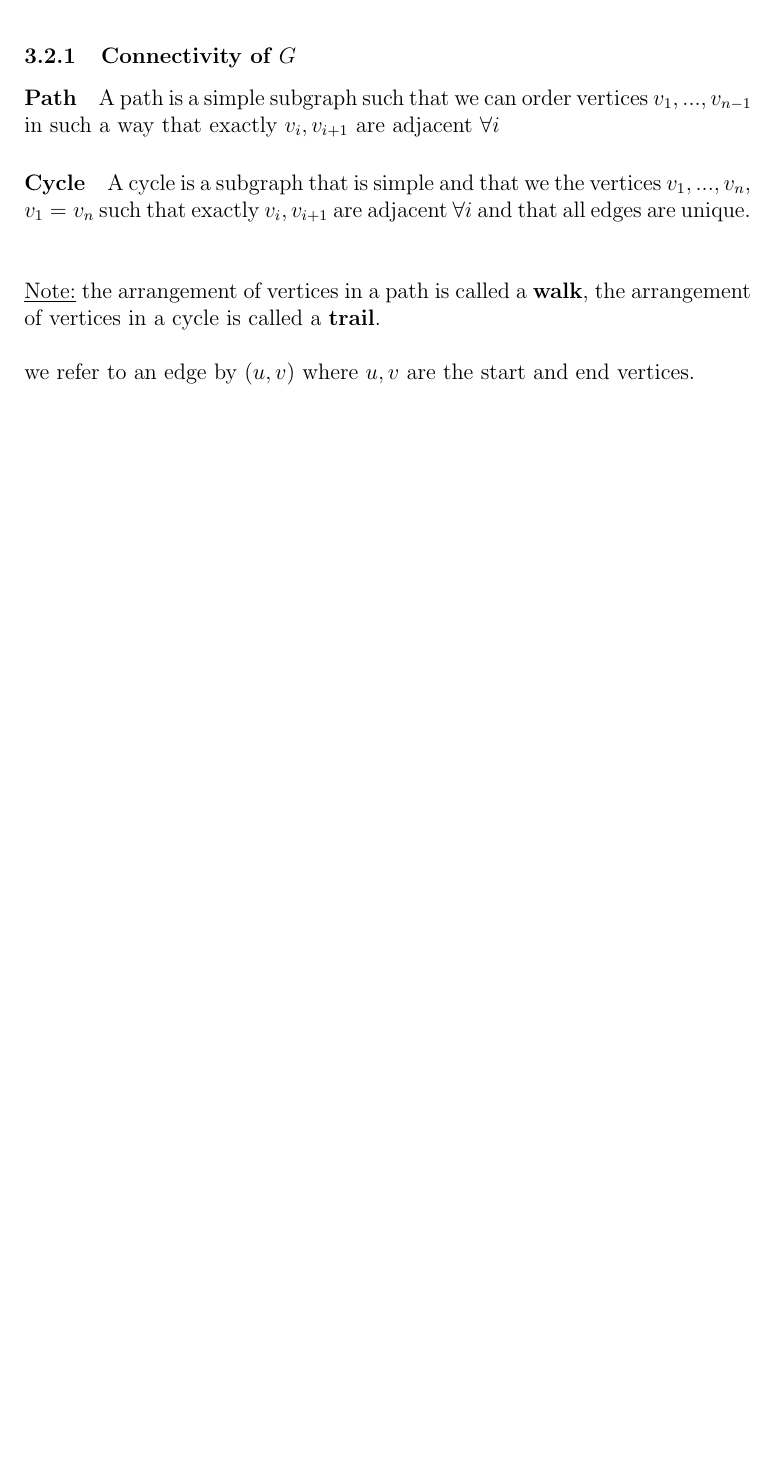
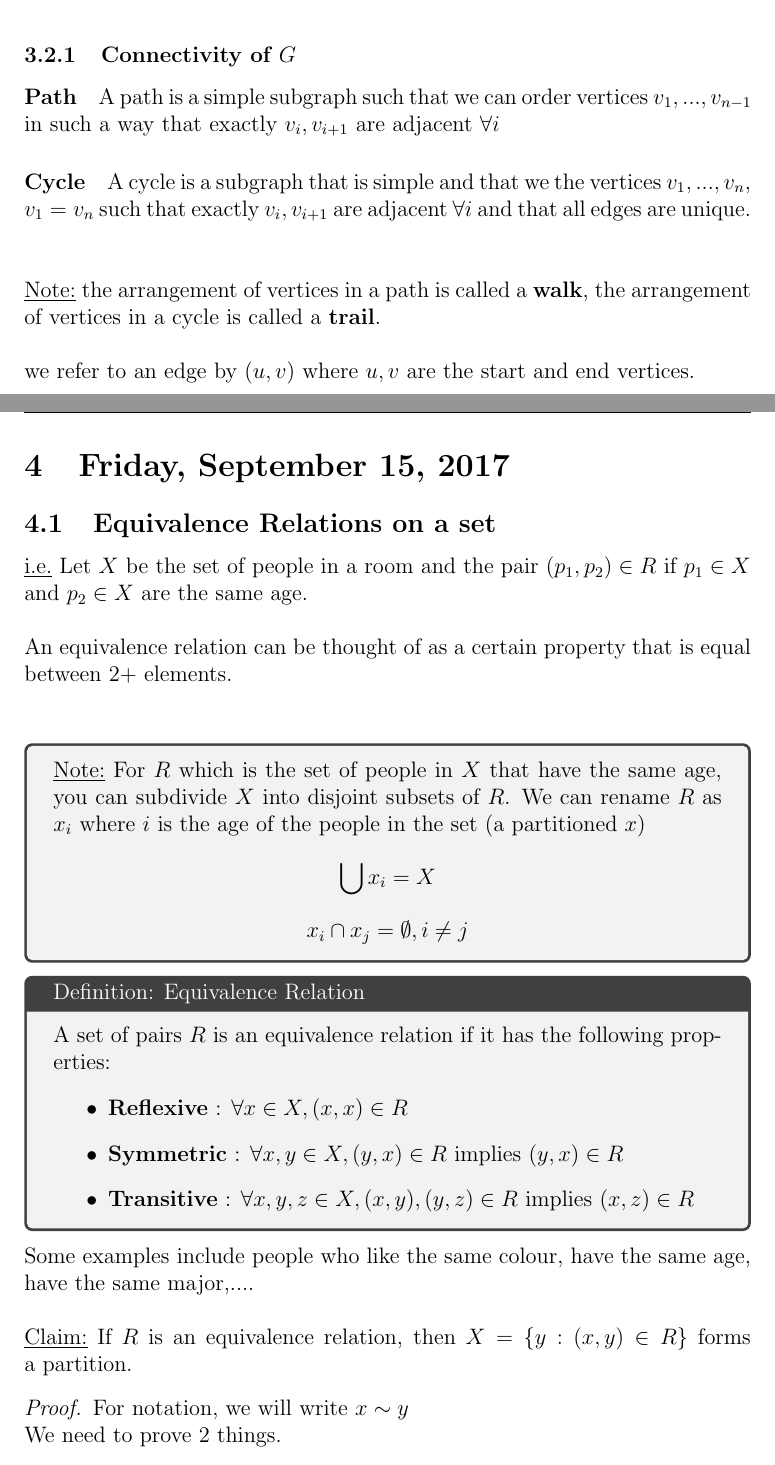
Before and after one commit to MohanVashist1/notes, a LaTeX document (University of Toronto Scarborough - Graph Theory/MATC32.tex): part of page 14 of 14 before the commit and two parts of pages 14 and 15 of 17 after it, the two joined at a grey line, cut so that both start at the same text, the shorter picture padded with empty space. The pictures show the PDF file University of Toronto Scarborough - Graph Theory/MATC32.pdf that the author committed with the source.

Commit message:
MATC32 LEC 4

```diff
--- a/University of Toronto Scarborough - Graph Theory/MATC32.tex
+++ b/University of Toronto Scarborough - Graph Theory/MATC32.tex
@@ -277,3 +277,39 @@ we refer to an edge by $(u,v)$ where $u,v$ are the start and end vertices.
 
 \newpage
 
+\section{Friday, September 15, 2017}
+
+\subsection{Equivalence Relations on a set}
+
+\underline{i.e.} Let $X$ be the set of people in a room and the pair $(p_1, p_2) \in R$ if $p_1 \in X$ and $p_2 \in X$ are the same age.\\
+\\
+An equivalence relation can be thought of as a certain property that is equal between 2+ elements.\\
+\\
+\begin{tcolorbox}
+	\underline{Note:} For $R$ which is the set of people in $X$ that have the same age, you can subdivide $X$ into disjoint subsets of $R$. We can rename $R$ as $x_i$ where $i$ is the age of the people in the set (a partitioned $x$)
+	$$\bigcup x_i = X$$
+	$$x_i \cap x_j = \emptyset, i \neq j$$
+\end{tcolorbox}
+
+\begin{tcolorbox}[title=Definition: Equivalence Relation]
+	A set of pairs $R$ is an equivalence relation if it has the following properties:
+	\begin{itemize}
+		\item{\textbf{Reflexive} : $\forall x \in X, (x,x) \in R$}
+		\item{\textbf{Symmetric} : $\forall x,y \in X, (y,x) \in R$ implies $(y,x) \in R$}
+		\item{\textbf{Transitive} : $\forall x,y,z \in X, (x,y),(y,z) \in R$ implies $(x,z) \in R$}
+	\end{itemize}
+
+\end{tcolorbox}
+
+Some examples include people who like the same colour, have the same age, have the same major,....\\
+\\
+\underline{Claim:} If $R$ is an equivalence relation, then $X = \{ y : (x,y) \in R \}$ forms a partition.
+
+\begin{proof}
+	For notation, we will write $x \sim y$\\
+	We need to prove 2 things.\\
+	\begin{enumerate}
+		\item{$\bigcup_{x\in X} \overset{\_\_\_}{x} = X$}, so we pick $x \in X$ and since $x \sim x$ then that implies that $x \in \overset{\_\_\_}{x}$
+		\item{
+			Union is disjoint. So we must prove that
+			$$(a) \overset{\_\_\_}{x} \cap \overset{\_\_\_}{y} = \emptyset \text{ if } \overset{\_\_\_}{x} \neq \overset{\_\_\_}{y} \text{ iff } (b) \exists z : z\in \overset{\_\_\_}{x} \cup \overset{\_\_\_}{y} \rightarrow \overset{\_\_\_}{x} = \overset{\_\_\_}{y}$$
@@ -279,0 +320,34 @@ we refer to an edge by $(u,v)$ where $u,v$ are the start and end vertices.
+				&\rightarrow x\sim z, z\sim y \text{ by symmetry}\\
+				&\rightarrow x\sim y \text{ by transitivity}\\
+				&\rightarrow y \in x
+			\end{align*}
+			next we assume $a\in\overset{\_\_\_}{x} \rightarrow x\sim a$, but $y\sim x \rightarrow y\sim a \rightarrow a \in y$
+			Therefore we have that $\overset{\_\_\_}{x} \subset \overset{\_\_\_}{y}$ and $\overset{\_\_\_}{y} \subset \overset{\_\_\_}{x}$
+		}
+	\end{enumerate}
+\end{proof}
+
+\begin{tcolorbox}
+	\textit{SideNote:} if we start with a partition of $X$ into subsets $(x)\in l $ then the relation $x\sim
+y \leftrightarrow x,y$ lie in the same $X$ is an equivalence relation with partition $(x_i)_{i\in l}$
+\end{tcolorbox}
+
+\underline{Example:} Take the set of all graphs, say $G,G'$ and $\exists \text{ an isomorphism } G \mapsto G' $ and $G' \mapsto G''$ then $\exists \text{ an ismorphism }  g \circ f : G \mapsto G''$
+
+\begin{tcolorbox}
+	\textbf{Reminder:} graph $G$ with vertices $u,v$\\
+	$(u,v) = $ path in a simple graph where we can order vertices $u,...,v$ such that only adjacent edges have consecutive endpoints (ordering is a walk)
+\end{tcolorbox}
+
+For any graph $G$, say $x,y \in V(G)$
+
+$$x\sim y \leftrightarrow \begin{cases}
+	y=x\\
+	y \text{ is connected to } x
+\end{cases}
+$$
+is an equivalence relation.\\
+\\
+For a vertex $v$, the set $\overset{\_\_\_}{v} = \{ y : y \text{ connected is the connected component of } x \text{ to } v \} $\\
+\\
+\begin{tcolorbox}
@@ -279,0 +365 @@ we refer to an edge by $(u,v)$ where $u,v$ are the start and end vertices.
+\end{tcolorbox}
@@ -279,0 +371,3 @@ we refer to an edge by $(u,v)$ where $u,v$ are the start and end vertices.
+\end{tcolorbox}
+
+\begin{proof}
@@ -280,2 +379,5 @@ we refer to an edge by $(u,v)$ where $u,v$ are the start and end vertices.
+\end{proof}
+
+
 
 \end{document}
```
Also changed, not shown: University of Toronto Scarborough - Graph Theory/MATC32.pdf, University of Toronto Scarborough - Graph Theory/MATC32.tex (25 more changed lines), 5 other files.
